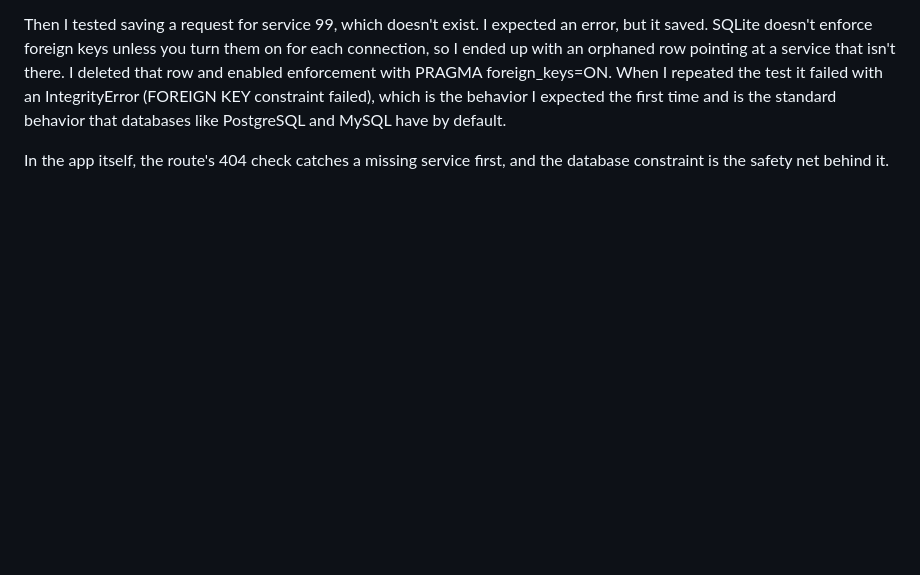
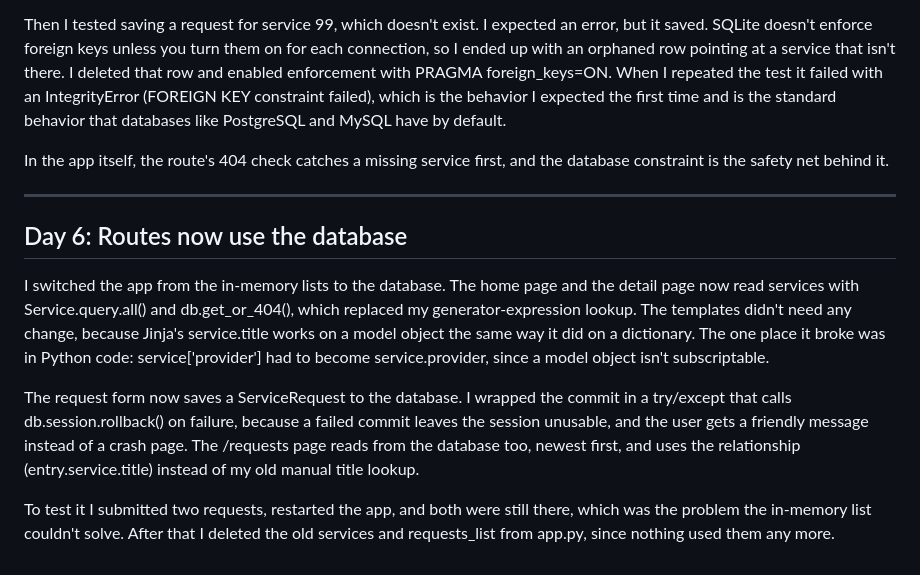
Before and after one commit to AitzazA11y/local-services-marketplace, a Markdown page: DEVLOG.md, the part around the change. Drawn GitHub-style; blank space fills up the shorter version.

Commit message:
Add DEVLOG day 6 entry

```diff
--- a/DEVLOG.md
+++ b/DEVLOG.md
@@ -93,3 +93,27 @@ constraint failed), which is the behavior I expected the first time and is the s
 
 In the app itself, the route's 404 check catches a missing service first, and
 the database constraint is the safety net behind it.
+
+---------------------------------------------------------------------------------
+
+## Day 6: Routes now use the database
+
+I switched the app from the in-memory lists to the database. The home page and
+the detail page now read services with Service.query.all() and
+db.get_or_404(), which replaced my generator-expression lookup. The templates
+didn't need any change, because Jinja's service.title works on a model object
+the same way it did on a dictionary. The one place it broke was in Python code:
+service['provider'] had to become service.provider, since a model object isn't
+subscriptable.
+
+The request form now saves a ServiceRequest to the database. I wrapped the
+commit in a try/except that calls db.session.rollback() on failure, because a
+failed commit leaves the session unusable, and the user gets a friendly message
+instead of a crash page. The /requests page reads from the database too, newest
+first, and uses the relationship (entry.service.title) instead of my old
+manual title lookup.
+
+To test it I submitted two requests, restarted the app, and both were still
+there, which was the problem the in-memory list couldn't solve. After that I
+deleted the old services and requests_list from app.py, since nothing used
+them any more.
```
